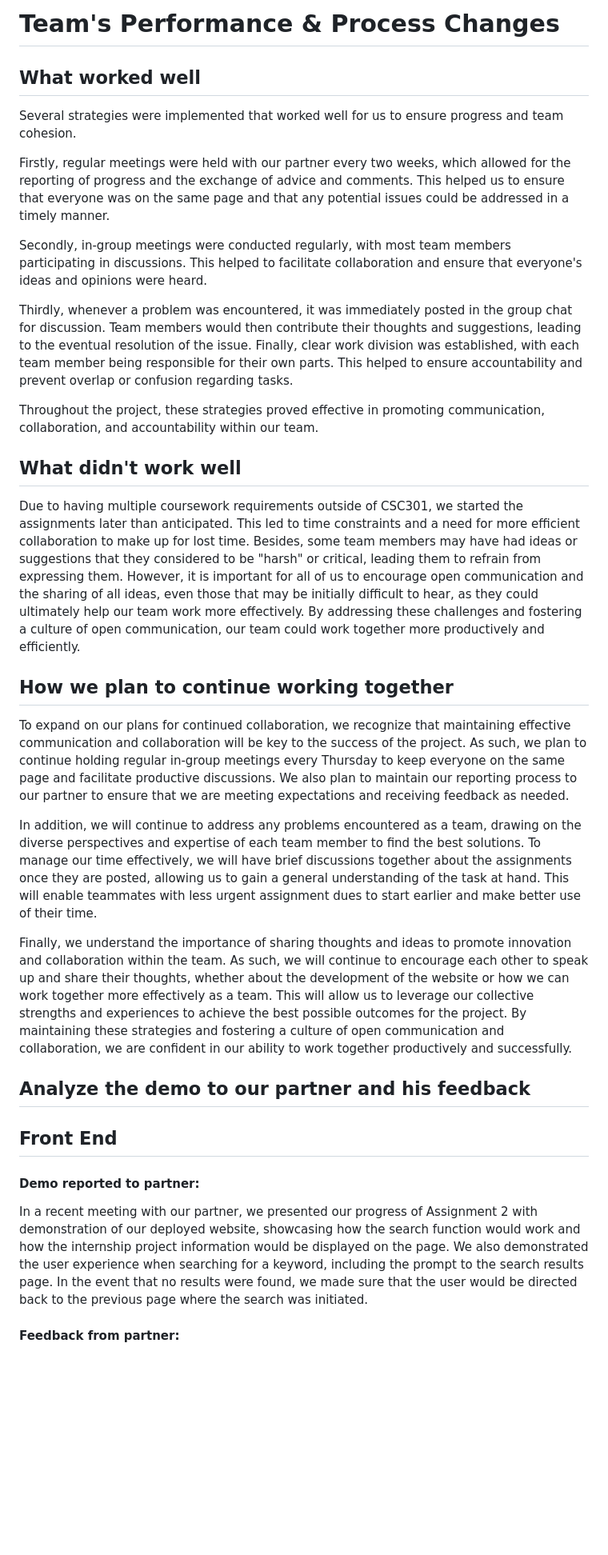
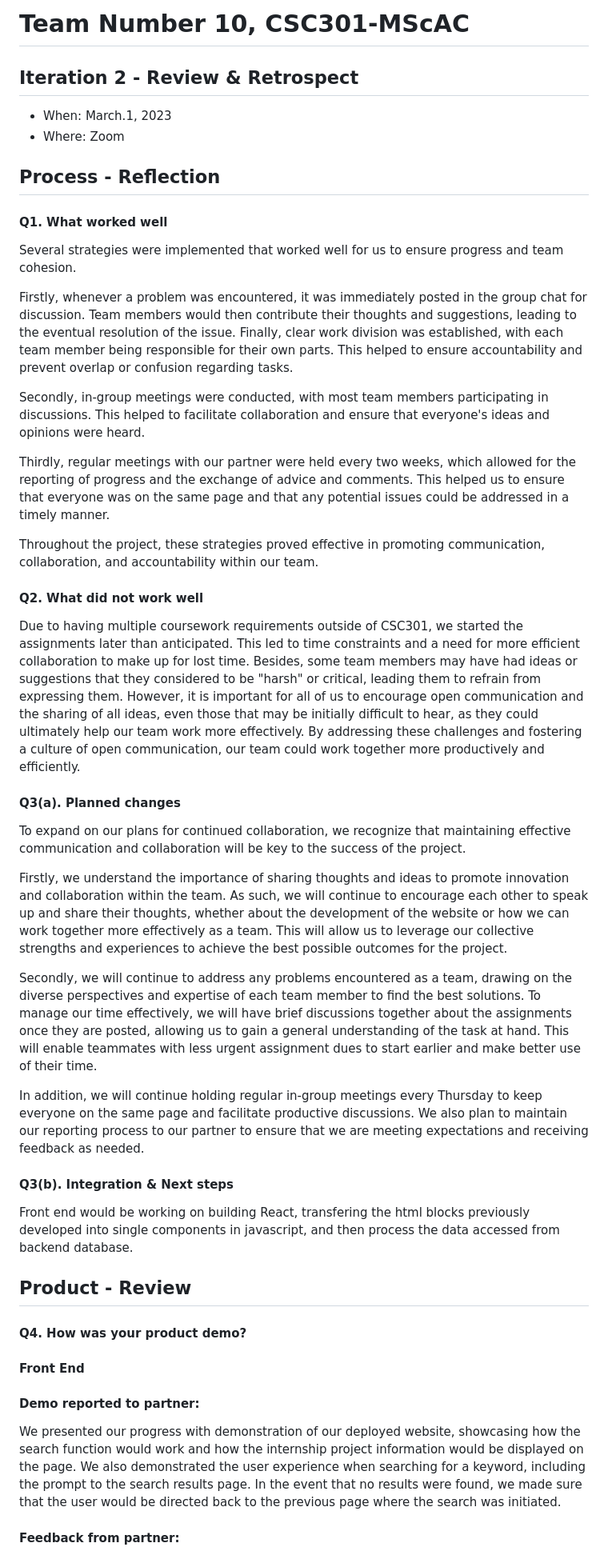
Before and after one commit to csc301-2023-winter/project-10-daniel-t, a Markdown page: deliverable-2/iteration-02-review.md, the part around one of its changes. Shown at 80% size. Rendered like a GitHub page; blank space fills up the shorter version.

```diff
--- a/deliverable-2/iteration-02-review.md
+++ b/deliverable-2/iteration-02-review.md
@@ -1,29 +1,44 @@
-# Team's Performance & Process Changes
+# Team Number 10, CSC301-MScAC
 
-## What worked well
+## Iteration 2 - Review & Retrospect
+
+ * When: March.1, 2023
+ * Where: Zoom
+
+## Process - Reflection
+
+#### Q1. What worked well
 Several strategies were implemented that worked well for us to ensure progress and team cohesion.
 
-Firstly, regular meetings were held with our partner every two weeks, which allowed for the reporting of progress and the exchange of advice and comments. This helped us to ensure that everyone was on the same page and that any potential issues could be addressed in a timely manner.
+Firstly, whenever a problem was encountered, it was immediately posted in the group chat for discussion. Team members would then contribute their thoughts and suggestions, leading to the eventual resolution of the issue. Finally, clear work division was established, with each team member being responsible for their own parts. This helped to ensure accountability and prevent overlap or confusion regarding tasks.
 
-Secondly, in-group meetings were conducted regularly, with most team members participating in discussions. This helped to facilitate collaboration and ensure that everyone's ideas and opinions were heard.
+Secondly, in-group meetings were conducted, with most team members participating in discussions. This helped to facilitate collaboration and ensure that everyone's ideas and opinions were heard.
 
-Thirdly, whenever a problem was encountered, it was immediately posted in the group chat for discussion. Team members would then contribute their thoughts and suggestions, leading to the eventual resolution of the issue. Finally, clear work division was established, with each team member being responsible for their own parts. This helped to ensure accountability and prevent overlap or confusion regarding tasks.
+Thirdly, regular meetings with our partner were held every two weeks, which allowed for the reporting of progress and the exchange of advice and comments. This helped us to ensure that everyone was on the same page and that any potential issues could be addressed in a timely manner.
 
 Throughout the project, these strategies proved effective in promoting communication, collaboration, and accountability within our team.
 
-## What didn't work well
+#### Q2. What did not work well
 Due to having multiple coursework requirements outside of CSC301, we started the assignments later than anticipated. This led to time constraints and a need for more efficient collaboration to make up for lost time. Besides, some team members may have had ideas or suggestions that they considered to be "harsh" or critical, leading them to refrain from expressing them. However, it is important for all of us to encourage open communication and the sharing of all ideas, even those that may be initially difficult to hear, as they could ultimately help our team work more effectively. By addressing these challenges and fostering a culture of open communication, our team could work together more productively and efficiently.
 
-## How we plan to continue working together
-To expand on our plans for continued collaboration, we recognize that maintaining effective communication and collaboration will be key to the success of the project. As such, we plan to continue holding regular in-group meetings every Thursday to keep everyone on the same page and facilitate productive discussions. We also plan to maintain our reporting process to our partner to ensure that we are meeting expectations and receiving feedback as needed.
+#### Q3(a). Planned changes
+To expand on our plans for continued collaboration, we recognize that maintaining effective communication and collaboration will be key to the success of the project.
 
-In addition, we will continue to address any problems encountered as a team, drawing on the diverse perspectives and expertise of each team member to find the best solutions. To manage our time effectively, we will have brief discussions together about the assignments once they are posted, allowing us to gain a general understanding of the task at hand. This will enable teammates with less urgent assignment dues to start earlier and make better use of their time.
+Firstly, we understand the importance of sharing thoughts and ideas to promote innovation and collaboration within the team. As such, we will continue to encourage each other to speak up and share their thoughts, whether about the development of the website or how we can work together more effectively as a team. This will allow us to leverage our collective strengths and experiences to achieve the best possible outcomes for the project.
 
-Finally, we understand the importance of sharing thoughts and ideas to promote innovation and collaboration within the team. As such, we will continue to encourage each other to speak up and share their thoughts, whether about the development of the website or how we can work together more effectively as a team. This will allow us to leverage our collective strengths and experiences to achieve the best possible outcomes for the project. By maintaining these strategies and fostering a culture of open communication and collaboration, we are confident in our ability to work together productively and successfully.
+Secondly, we will continue to address any problems encountered as a team, drawing on the diverse perspectives and expertise of each team member to find the best solutions. To manage our time effectively, we will have brief discussions together about the assignments once they are posted, allowing us to gain a general understanding of the task at hand. This will enable teammates with less urgent assignment dues to start earlier and make better use of their time.
 
-## Analyze the demo to our partner and his feedback
-## Front End
+In addition, we will continue holding regular in-group meetings every Thursday to keep everyone on the same page and facilitate productive discussions. We also plan to maintain our reporting process to our partner to ensure that we are meeting expectations and receiving feedback as needed.
+
+#### Q3(b). Integration & Next steps
+Front end would be working on building React, transfering the html blocks previously developed into single components in javascript, and then process the data accessed from backend database.
+
+
+## Product - Review
+
+#### Q4. How was your product demo?
+#### Front End
 #### Demo reported to partner:
-In a recent meeting with our partner, we presented our progress of Assignment 2 with demonstration of our deployed website, showcasing how the search function would work and how the internship project information would be displayed on the page. We also demonstrated the user experience when searching for a keyword, including the prompt to the search results page. In the event that no results were found, we made sure that the user would be directed back to the previous page where the search was initiated.
+We presented our progress with demonstration of our deployed website, showcasing how the search function would work and how the internship project information would be displayed on the page. We also demonstrated the user experience when searching for a keyword, including the prompt to the search results page. In the event that no results were found, we made sure that the user would be directed back to the previous page where the search was initiated.
 
 #### Feedback from partner:
```
Also changed, not shown: other parts of deliverable-2/iteration-02-review.md (+6 -3 lines).
